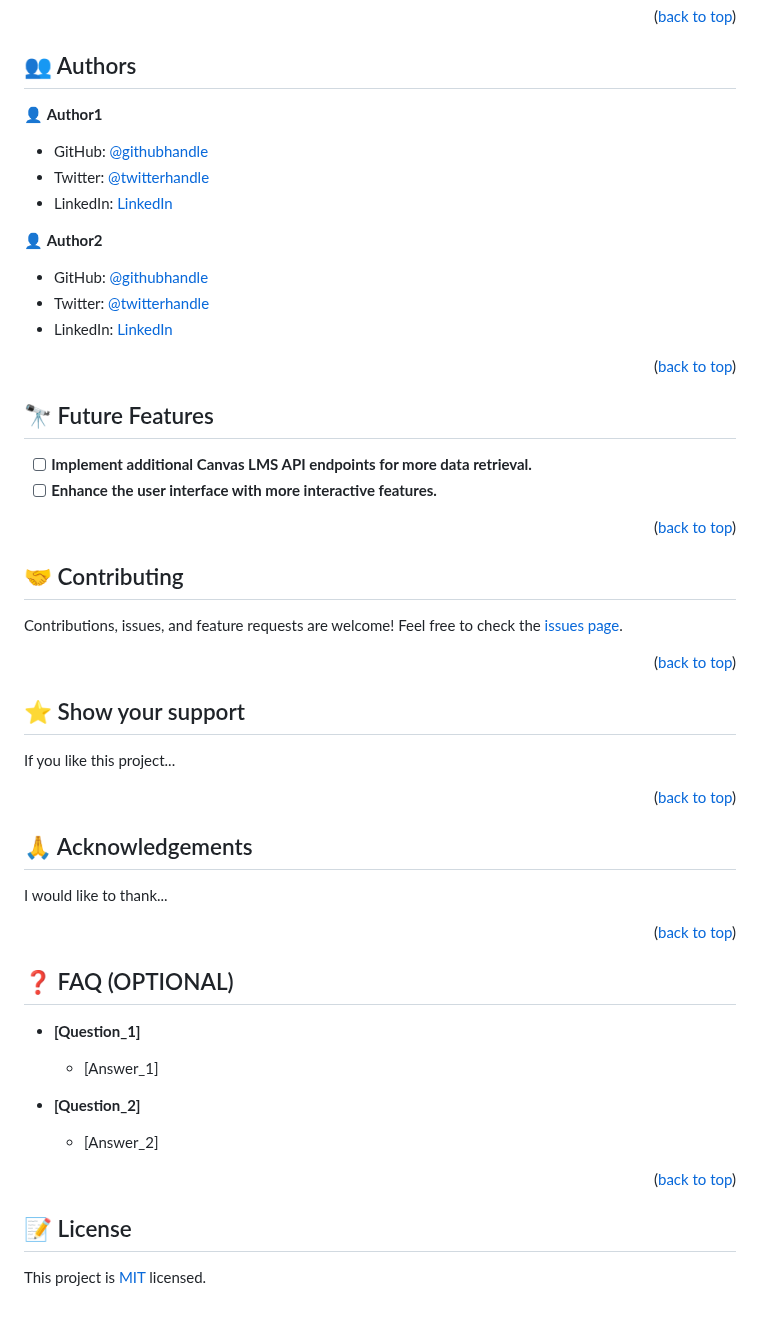
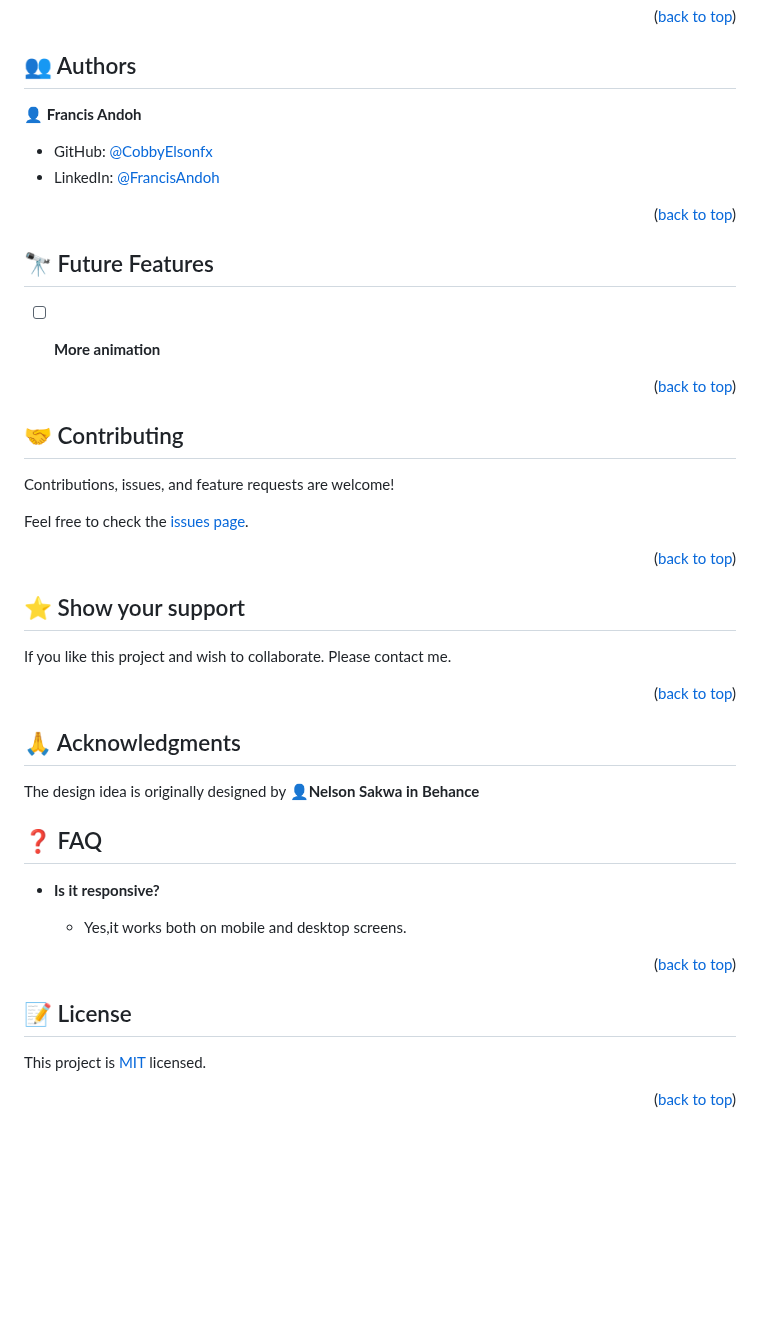
Before and after one commit to CobbyElsonfx/courses-webapp, a Markdown page: README.md, the part around the change. GitHub-like rendering; blank space fills up the shorter version.

```diff
--- a/README.md
+++ b/README.md
@@ -175,55 +175,49 @@ webapp/
 
 ## 👥 Authors <a name="authors"></a>
 
-👤 **Author1**
+👤 **Francis Andoh**
 
-- GitHub: [@githubhandle](https://github.com/githubhandle)
-- Twitter: [@twitterhandle](https://twitter.com/twitterhandle)
-- LinkedIn: [LinkedIn](https://linkedin.com/in/linkedinhandle)
-
-👤 **Author2**
-
-- GitHub: [@githubhandle](https://github.com/githubhandle)
-- Twitter: [@twitterhandle](https://twitter.com/twitterhandle)
-- LinkedIn: [LinkedIn](https://linkedin.com/in/linkedinhandle)
+- GitHub: [@CobbyElsonfx](https://github.com/CobbyElsonfx)
+- LinkedIn: [@FrancisAndoh](https://www.linkedin.com/in/francis-andoh-133aa7245/)
 
 <p align="right">(<a href="#readme-top">back to top</a>)</p>
 
 ## 🔭 Future Features <a name="future-features"></a>
 
-- [ ] **Implement additional Canvas LMS API endpoints for more data retrieval.**
-- [ ] **Enhance the user interface with more interactive features.**
+- [ ] **More animation**
+
 
 <p align="right">(<a href="#readme-top">back to top</a>)</p>
 
 ## 🤝 Contributing <a name="contributing"></a>
 
-Contributions, issues, and feature requests are welcome! Feel free to check the [issues page](../../issues/).
+Contributions, issues, and feature requests are welcome!
+
+Feel free to check the [issues page](../../issues/).
 
 <p align="right">(<a href="#readme-top">back to top</a>)</p>
 
 ## ⭐️ Show your support <a name="support"></a>
 
-If you like this project...
+If you like this project and wish to collaborate. Please contact me.
 
 <p align="right">(<a href="#readme-top">back to top</a>)</p>
 
-## 🙏 Acknowledgements <a name="acknowledgements"></a>
+## 🙏  Acknowledgments <a name="acknowledgment"></a>
 
-I would like to thank...
+The design idea is originally designed by **👤Nelson Sakwa in Behance**
 
-<p align="right">(<a href="#readme-top">back to top</a>)</p>
 
-## ❓ FAQ (OPTIONAL) <a name="faq"></a>
+## ❓ FAQ <a name="faq"></a>
 
-- **[Question_1]**
-  - [Answer_1]
+- **Is it responsive?**
 
-- **[Question_2]**
-  - [Answer_2]
+  - Yes,it works both on mobile and desktop screens.
 
 <p align="right">(<a href="#readme-top">back to top</a>)</p>
 
 ## 📝 License <a name="license"></a>
 
-This project is [MIT](./LICENSE) licensed.
+This project is [MIT](./MIT.md) licensed.
+
+<p align="right">(<a href="#readme-top">back to top</a>)</p>
```
